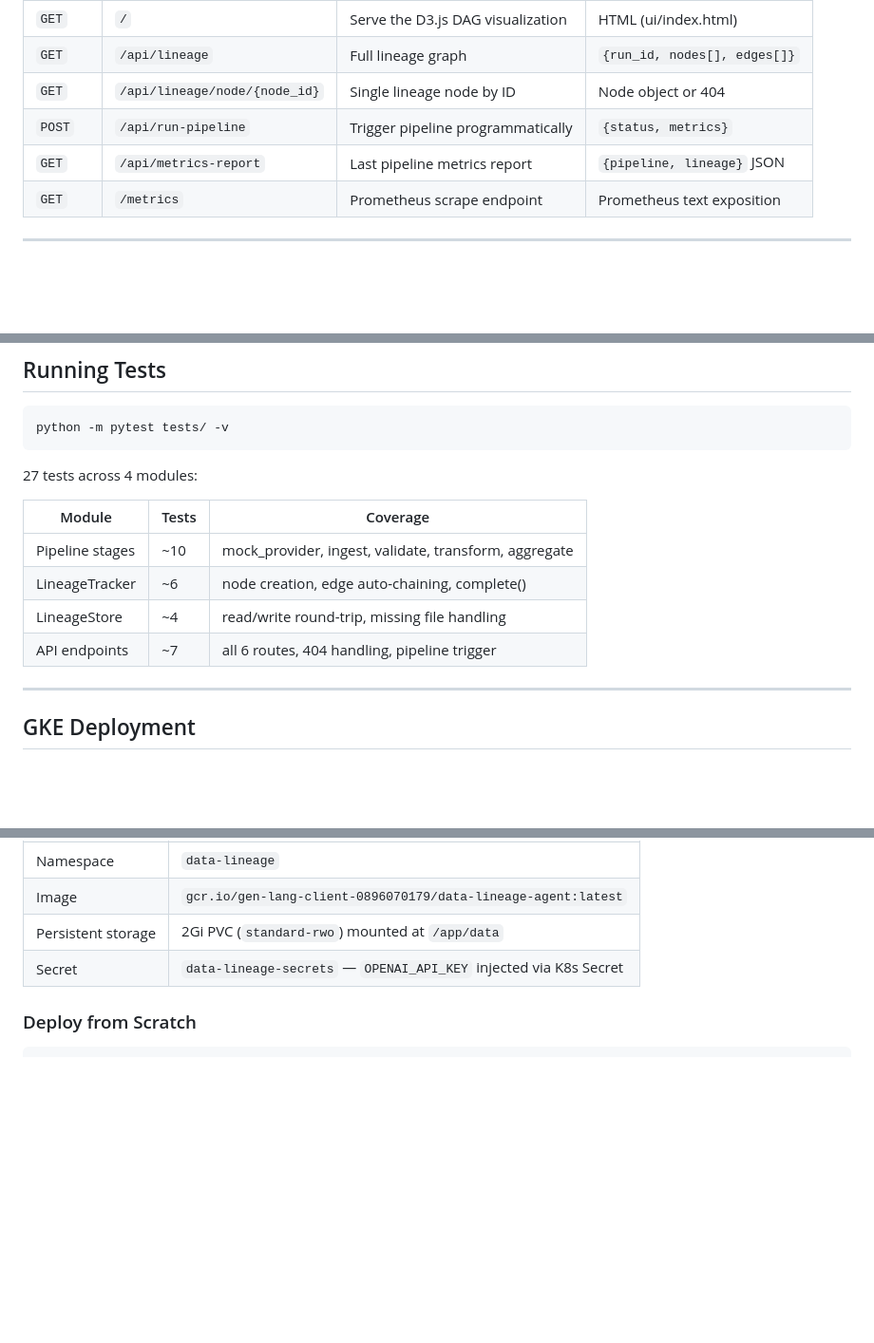
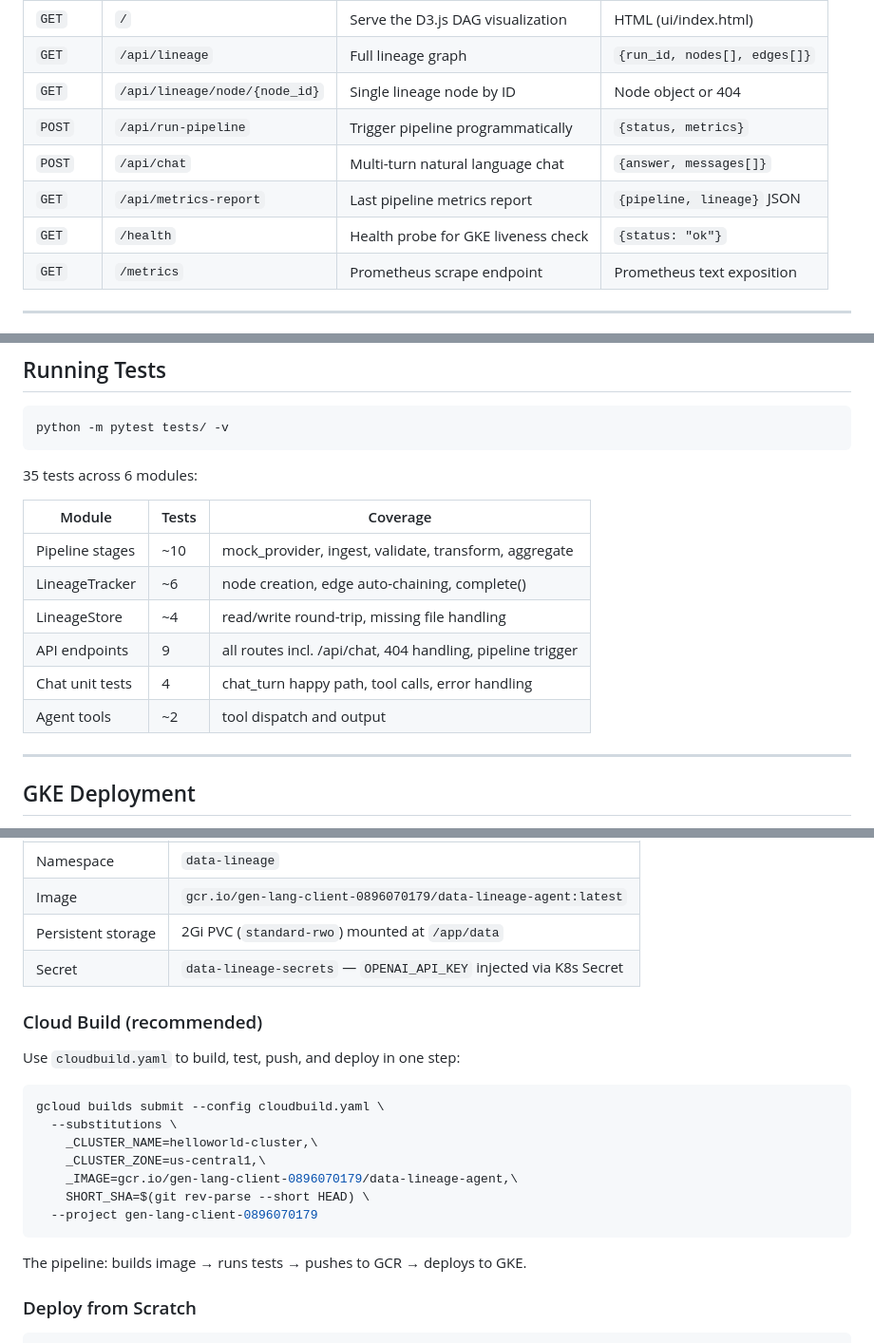
Before and after one commit to gjnzsu/DataLineageAgent, a Markdown page: README.md, 3 parts joined by grey strips. Shown at 95% size. GitHub-like rendering; blank space fills up the shorter version.

Commit message:
docs: update README for chatbot feature and Cloud Build fixes
- Add POST /api/chat and GET /health to API reference table
- Update test count from 27 to 35 with correct module breakdown
- Add Cloud Build section with correct manual submission command

Co-Authored-By: Claude Sonnet 4.6 (1M context) <noreply@anthropic.com>

````diff
--- a/README.md
+++ b/README.md
@@ -310,7 +310,9 @@ graph LR
 | `GET` | `/api/lineage` | Full lineage graph | `{run_id, nodes[], edges[]}` |
 | `GET` | `/api/lineage/node/{node_id}` | Single lineage node by ID | Node object or 404 |
 | `POST` | `/api/run-pipeline` | Trigger pipeline programmatically | `{status, metrics}` |
+| `POST` | `/api/chat` | Multi-turn natural language chat | `{answer, messages[]}` |
 | `GET` | `/api/metrics-report` | Last pipeline metrics report | `{pipeline, lineage}` JSON |
+| `GET` | `/health` | Health probe for GKE liveness check | `{status: "ok"}` |
 | `GET` | `/metrics` | Prometheus scrape endpoint | Prometheus text exposition |
 
 ---
@@ -429,14 +431,16 @@ python -m agent.agent
 python -m pytest tests/ -v
 ```
 
-27 tests across 4 modules:
+35 tests across 6 modules:
 
 | Module | Tests | Coverage |
 |---|---|---|
 | Pipeline stages | ~10 | mock_provider, ingest, validate, transform, aggregate |
 | LineageTracker | ~6 | node creation, edge auto-chaining, complete() |
 | LineageStore | ~4 | read/write round-trip, missing file handling |
-| API endpoints | ~7 | all 6 routes, 404 handling, pipeline trigger |
+| API endpoints | 9 | all routes incl. /api/chat, 404 handling, pipeline trigger |
+| Chat unit tests | 4 | chat_turn happy path, tool calls, error handling |
+| Agent tools | ~2 | tool dispatch and output |
 
 ---
 
@@ -463,6 +467,22 @@ The service is deployed on Google Kubernetes Engine. All deployment artifacts ar
 | Image | `gcr.io/gen-lang-client-0896070179/data-lineage-agent:latest` |
 | Persistent storage | 2Gi PVC (`standard-rwo`) mounted at `/app/data` |
 | Secret | `data-lineage-secrets` — `OPENAI_API_KEY` injected via K8s Secret |
+
+### Cloud Build (recommended)
+
+Use `cloudbuild.yaml` to build, test, push, and deploy in one step:
+
+```bash
+gcloud builds submit --config cloudbuild.yaml \
+  --substitutions \
+    _CLUSTER_NAME=helloworld-cluster,\
+    _CLUSTER_ZONE=us-central1,\
+    _IMAGE=gcr.io/gen-lang-client-0896070179/data-lineage-agent,\
+    SHORT_SHA=$(git rev-parse --short HEAD) \
+  --project gen-lang-client-0896070179
+```
+
+The pipeline: builds image → runs tests → pushes to GCR → deploys to GKE.
 
 ### Deploy from Scratch
 
````
